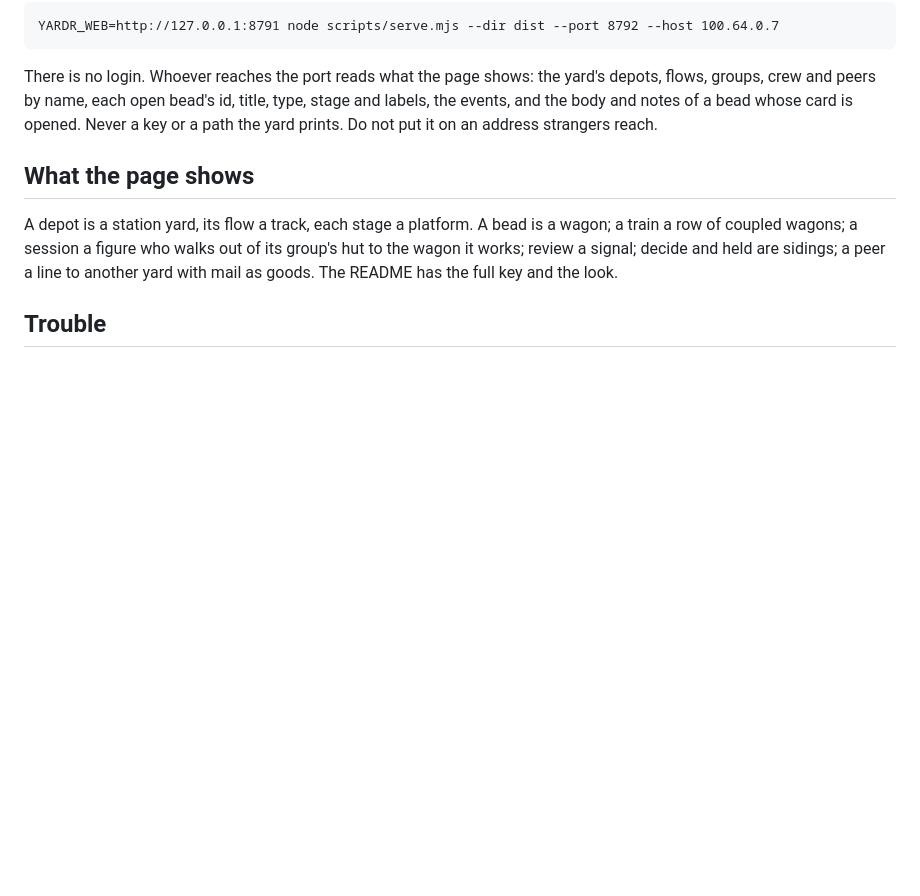
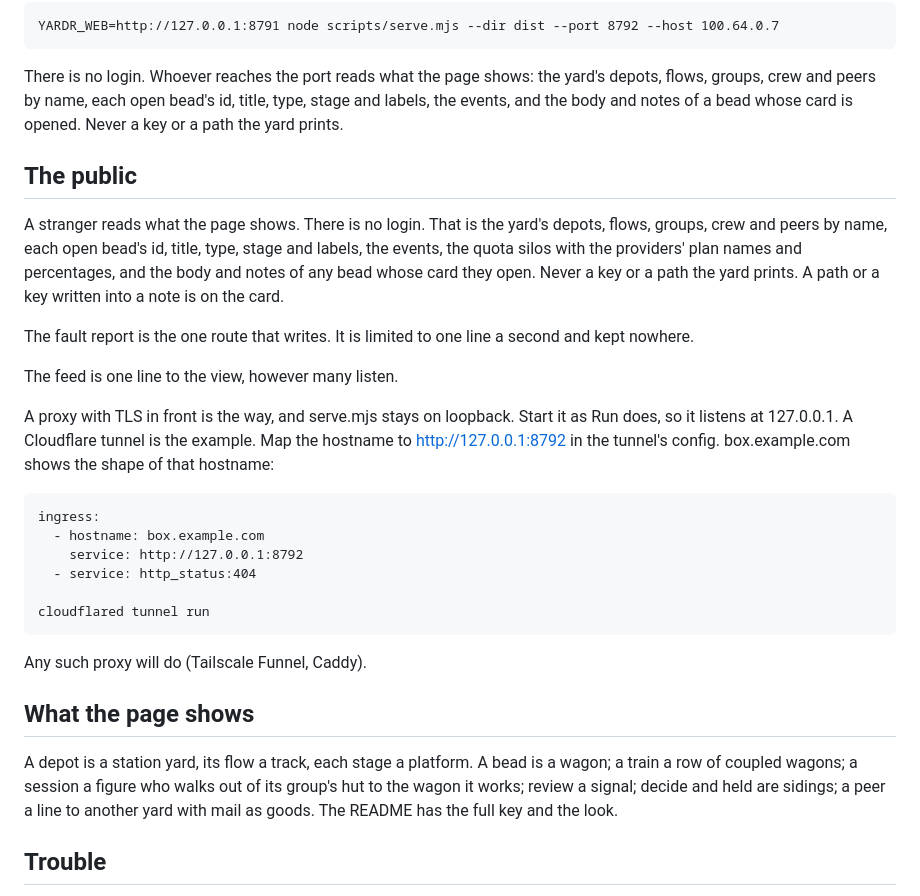
Before and after one commit to yardr-dev/signalbox, a Markdown page: INSTALL.md, the part around the change. Drawn GitHub-style; blank space fills up the shorter version.

Commit message:
install: a public page shows the yard, and a TLS proxy sits in front of serve.mjs
The old line said not to put the page where strangers reach. The public section says what they read, that the fault report is the one route that writes and is kept nowhere, and that the feed is one line to the view. A Cloudflare tunnel is the example. serve.mjs stays on loopback.

```diff
--- a/INSTALL.md
+++ b/INSTALL.md
@@ -63,8 +63,35 @@ reach, such as the machine's address on a Tailscale net:
 There is no login. Whoever reaches the port reads what the page shows: the
 yard's depots, flows, groups, crew and peers by name, each open bead's id,
 title, type, stage and labels, the events, and the body and notes of a bead
-whose card is opened. Never a key or a path the yard prints. Do not put it
-on an address strangers reach.
+whose card is opened. Never a key or a path the yard prints.
+
+## The public
+
+A stranger reads what the page shows. There is no login. That is the yard's
+depots, flows, groups, crew and peers by name, each open bead's id, title,
+type, stage and labels, the events, the quota silos with the providers'
+plan names and percentages, and the body and notes of any bead whose card
+they open. Never a key or a path the yard prints. A path or a key written
+into a note is on the card.
+
+The fault report is the one route that writes. It is limited to one line a
+second and kept nowhere.
+
+The feed is one line to the view, however many listen.
+
+A proxy with TLS in front is the way, and serve.mjs stays on loopback.
+Start it as Run does, so it listens at 127.0.0.1. A Cloudflare tunnel is
+the example. Map the hostname to http://127.0.0.1:8792 in the tunnel's
+config. box.example.com shows the shape of that hostname:
+
+    ingress:
+      - hostname: box.example.com
+        service: http://127.0.0.1:8792
+      - service: http_status:404
+
+    cloudflared tunnel run
+
+Any such proxy will do (Tailscale Funnel, Caddy).
 
 ## What the page shows
 
```
